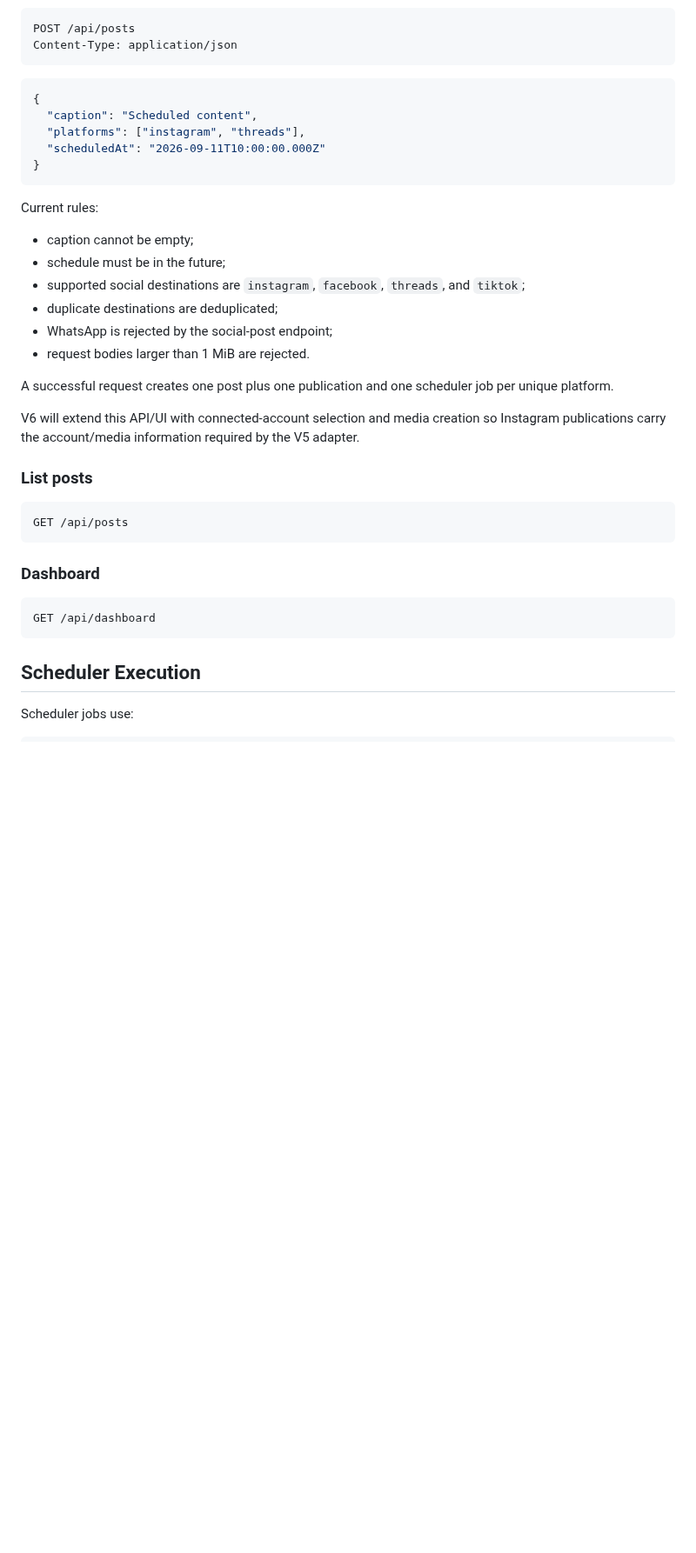
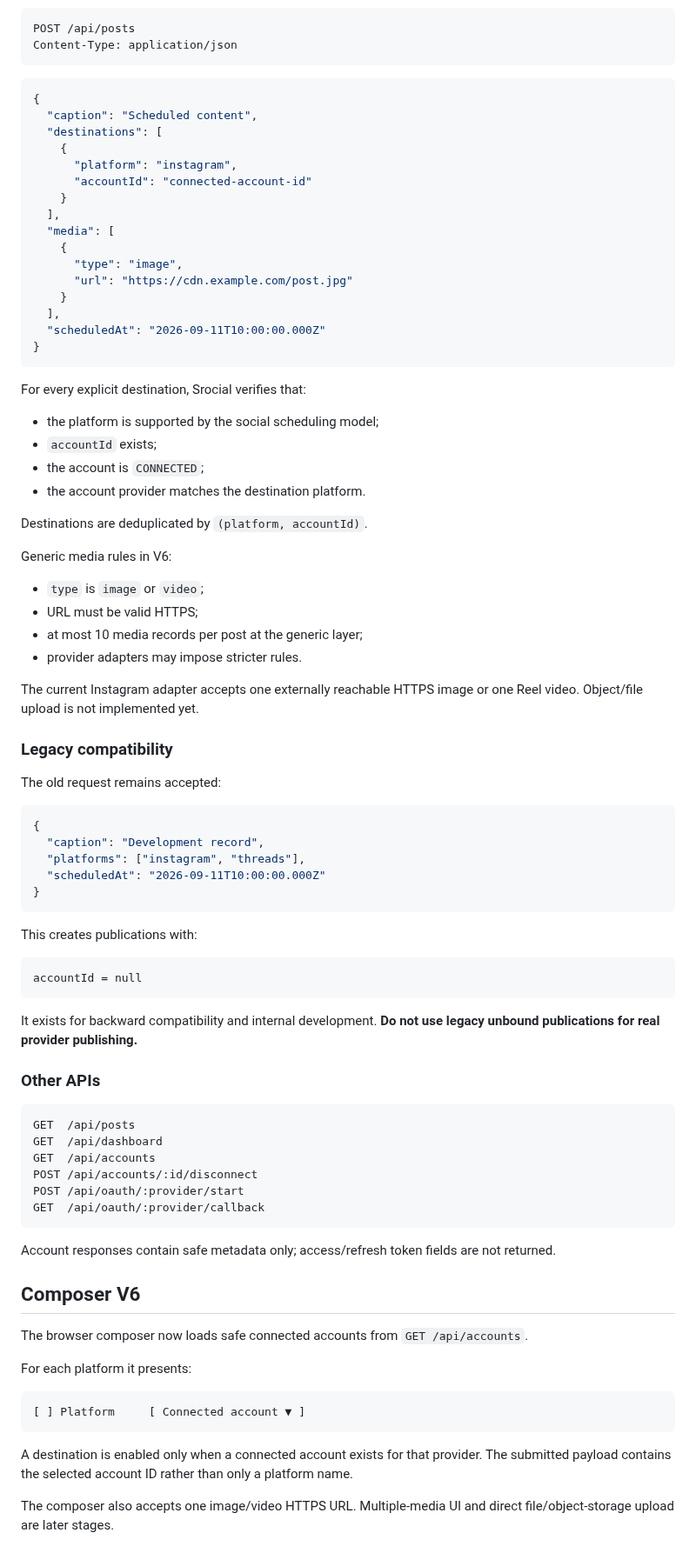
Before and after one commit to OzansanT/srocial, a Markdown page: README.md, the part around one of its changes. Shown at 87% size. Rendered like a GitHub page; blank space fills up the shorter version.

Commit message:
docs: document account-bound scheduling v6

````diff
--- a/README.md
+++ b/README.md
@@ -270,36 +155,84 @@ Content-Type: application/json
 ```json
 {
   "caption": "Scheduled content",
+  "destinations": [
+    {
+      "platform": "instagram",
+      "accountId": "connected-account-id"
+    }
+  ],
+  "media": [
+    {
+      "type": "image",
+      "url": "https://cdn.example.com/post.jpg"
+    }
+  ],
+  "scheduledAt": "2026-09-11T10:00:00.000Z"
+}
+```
+
+For every explicit destination, Srocial verifies that:
+
+- the platform is supported by the social scheduling model;
+- `accountId` exists;
+- the account is `CONNECTED`;
+- the account provider matches the destination platform.
+
+Destinations are deduplicated by `(platform, accountId)`.
+
+Generic media rules in V6:
+
+- `type` is `image` or `video`;
+- URL must be valid HTTPS;
+- at most 10 media records per post at the generic layer;
+- provider adapters may impose stricter rules.
+
+The current Instagram adapter accepts one externally reachable HTTPS image or one Reel video. Object/file upload is not implemented yet.
+
+### Legacy compatibility
+
+The old request remains accepted:
+
+```json
+{
+  "caption": "Development record",
   "platforms": ["instagram", "threads"],
   "scheduledAt": "2026-09-11T10:00:00.000Z"
 }
 ```
 
-Current rules:
+This creates publications with:
 
-- caption cannot be empty;
-- schedule must be in the future;
-- supported social destinations are `instagram`, `facebook`, `threads`, and `tiktok`;
-- duplicate destinations are deduplicated;
-- WhatsApp is rejected by the social-post endpoint;
-- request bodies larger than 1 MiB are rejected.
-
-A successful request creates one post plus one publication and one scheduler job per unique platform.
-
-V6 will extend this API/UI with connected-account selection and media creation so Instagram publications carry the account/media information required by the V5 adapter.
-
-### List posts
-
-```http
-GET /api/posts
+```text
+accountId = null
 ```
 
-### Dashboard
+It exists for backward compatibility and internal development. **Do not use legacy unbound publications for real provider publishing.**
 
-```http
-GET /api/dashboard
+### Other APIs
+
+```text
+GET  /api/posts
+GET  /api/dashboard
+GET  /api/accounts
+POST /api/accounts/:id/disconnect
+POST /api/oauth/:provider/start
+GET  /api/oauth/:provider/callback
 ```
 
-## Scheduler Execution
+Account responses contain safe metadata only; access/refresh token fields are not returned.
 
-Scheduler jobs use:
+## Composer V6
+
+The browser composer now loads safe connected accounts from `GET /api/accounts`.
+
+For each platform it presents:
+
+```text
+[ ] Platform     [ Connected account ▼ ]
+```
+
+A destination is enabled only when a connected account exists for that provider. The submitted payload contains the selected account ID rather than only a platform name.
+
+The composer also accepts one image/video HTTPS URL. Multiple-media UI and direct file/object-storage upload are later stages.
+
````
Also changed, not shown: other parts of README.md (+186 -259 lines).
